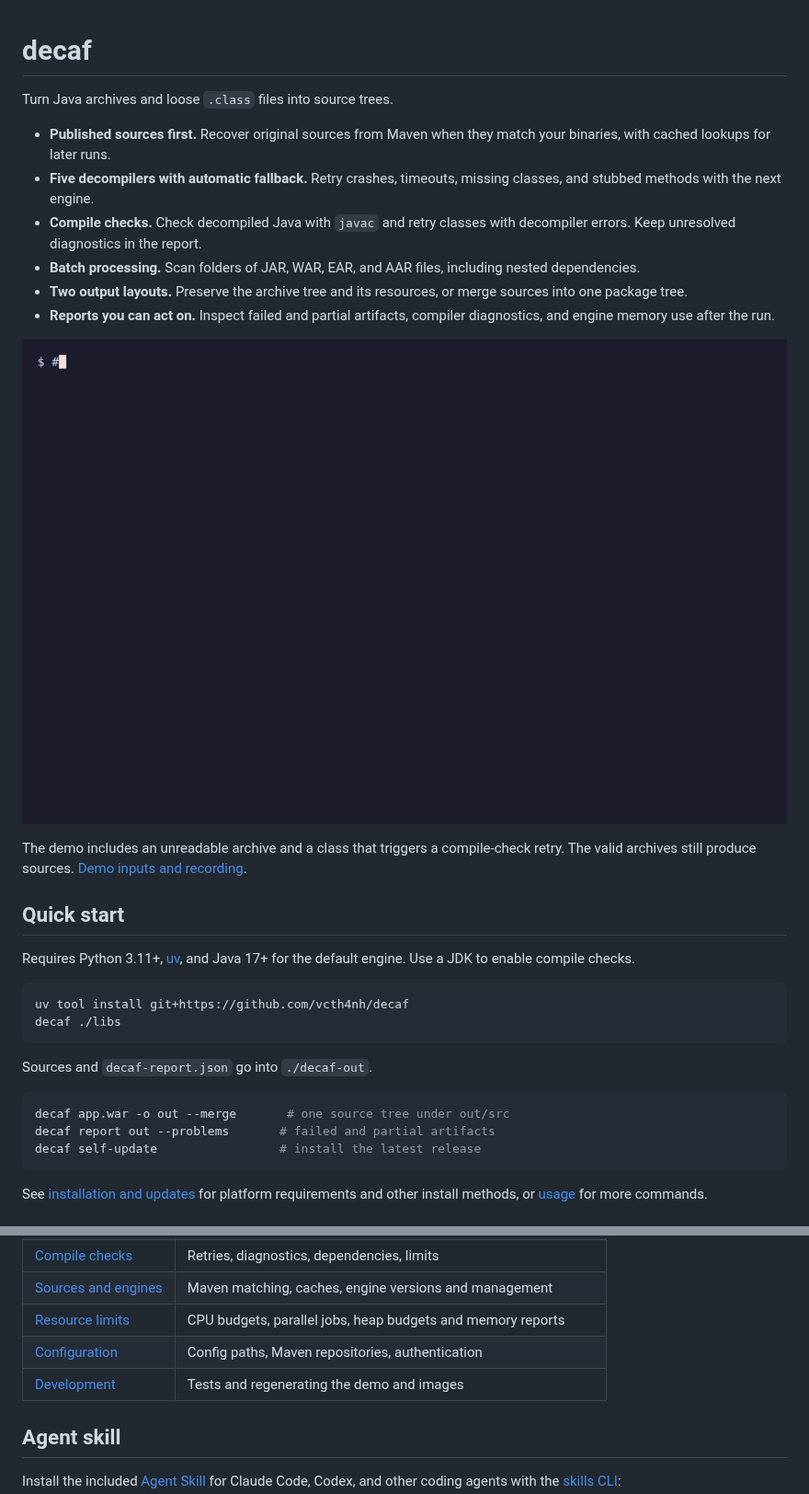
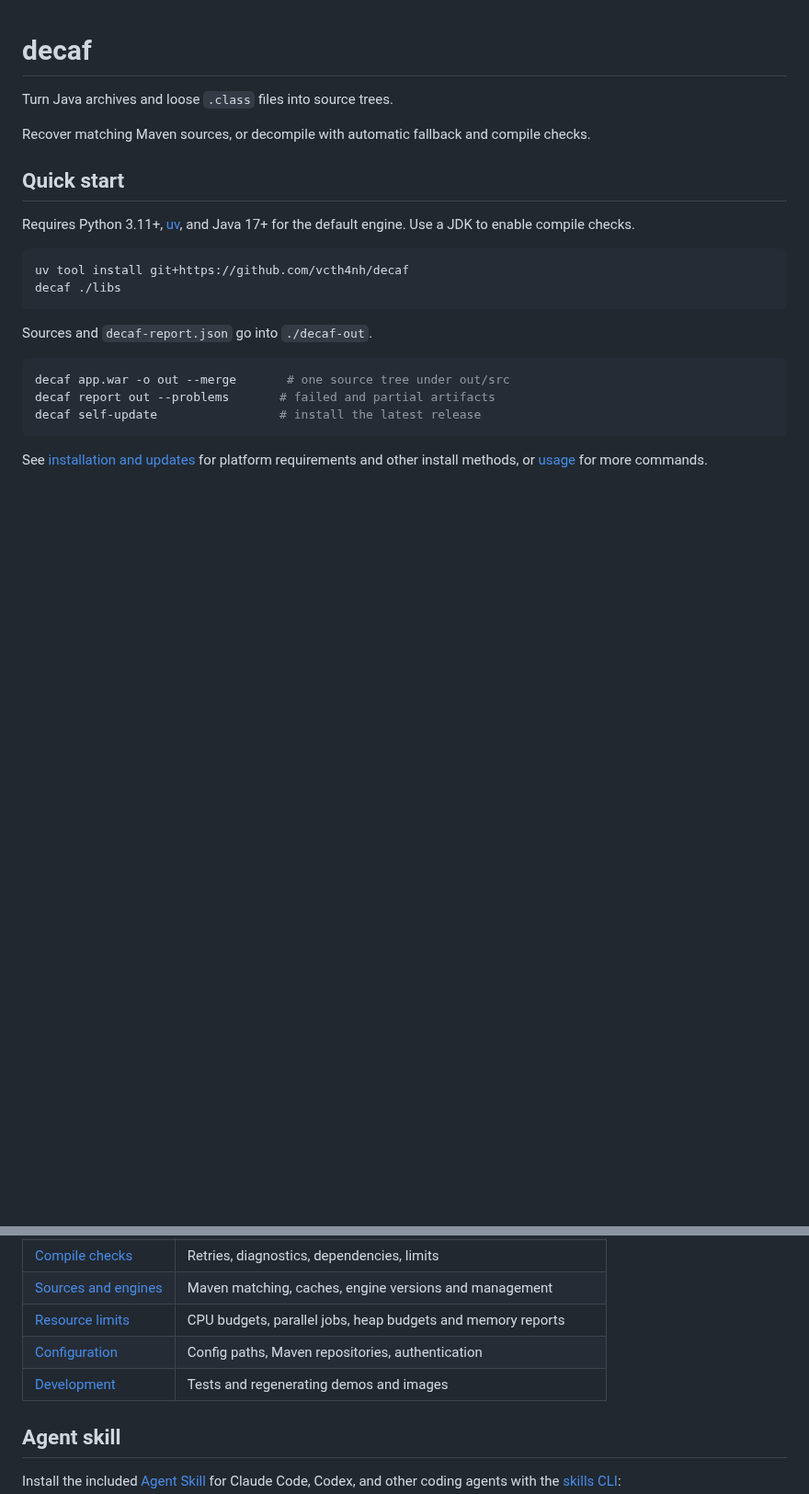
Before and after one commit to vcth4nh/decaf, a Markdown page: README.md, 2 parts joined by grey strips. Shown at 92% size. Rendered like a GitHub page; pictures changed too: docs/demo.gif (deleted); blank space fills up the shorter version.

```diff
--- a/README.md
+++ b/README.md
@@ -2,23 +2,8 @@
 
 Turn Java archives and loose `.class` files into source trees.
 
-- **Published sources first.** Recover original sources from Maven when they
-  match your binaries, with cached lookups for later runs.
-- **Five decompilers with automatic fallback.** Retry crashes, timeouts,
-  missing classes, and stubbed methods with the next engine.
-- **Compile checks.** Check decompiled Java with `javac` and retry classes
-  with decompiler errors. Keep unresolved diagnostics in the report.
-- **Batch processing.** Scan folders of JAR, WAR, EAR, and AAR files,
-  including nested dependencies.
-- **Two output layouts.** Preserve the archive tree and its resources, or
-  merge sources into one package tree.
-- **Reports you can act on.** Inspect failed and partial artifacts,
-  compiler diagnostics, and engine memory use after the run.
-
-![decaf processes a valid WAR alongside a broken JAR, then shows a compile-check diagnostic and the fallback engine attempts](docs/demo.gif)
-
-The demo includes an unreadable archive and a class that triggers a compile-check
-retry. The valid archives still produce sources. [Demo inputs and recording](docs/development.md#readme-media).
+Recover matching Maven sources, or decompile with automatic fallback and
+compile checks.
 
 ## Quick start
 
@@ -80,7 +101,7 @@ See [output layouts](docs/output-layouts.md) for resource handling and collision
 | [Sources and engines](docs/sources-and-engines.md) | Maven matching, caches, engine versions and management |
 | [Resource limits](docs/resource-limits.md) | CPU budgets, parallel jobs, heap budgets and memory reports |
 | [Configuration](docs/configuration.md) | Config paths, Maven repositories, authentication |
-| [Development](docs/development.md) | Tests and regenerating the demo and images |
+| [Development](docs/development.md) | Tests and regenerating demos and images |
 
 ## Agent skill
 
```
Also changed, not shown: other parts of README.md (+46 -10 lines), docs/development.md (+29 -7 lines), docs/demos/checks.gif (added), docs/demos/layouts.gif (added), docs/demos/reports.gif (added), docs/demos/sources.gif (added), 7 other files.
